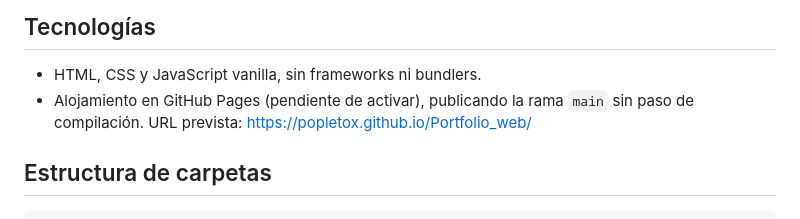
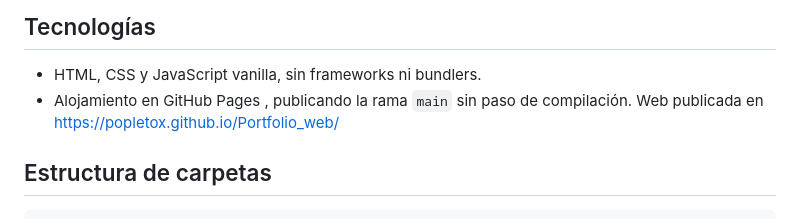
Before and after one commit to popletox/Portfolio_web, a Markdown page: README.md, the part around the change. Drawn GitHub-style.

Commit message:
docs: marca web publicada y cierra P15, P26, P27 y P28
Co-Authored-By: Claude Haiku 5.5 <noreply@anthropic.com>

```diff
--- a/README.md
+++ b/README.md
@@ -37,7 +37,7 @@ Lo que falta por hacer, revisar o decidir está en [docs/pendientes.md](docs/pen
 ## Tecnologías
 
 - HTML, CSS y JavaScript vanilla, sin frameworks ni bundlers.
-- Alojamiento en GitHub Pages (pendiente de activar), publicando la rama `main` sin paso de compilación. URL prevista: https://popletox.github.io/Portfolio_web/
+- Alojamiento en GitHub Pages , publicando la rama `main` sin paso de compilación. Web publicada en https://popletox.github.io/Portfolio_web/
 
 ## Estructura de carpetas
 
```
Also changed, not shown: docs/diseno-portfolio.md (+1 -1 lines), docs/pendientes.md (+9 -4 lines).
